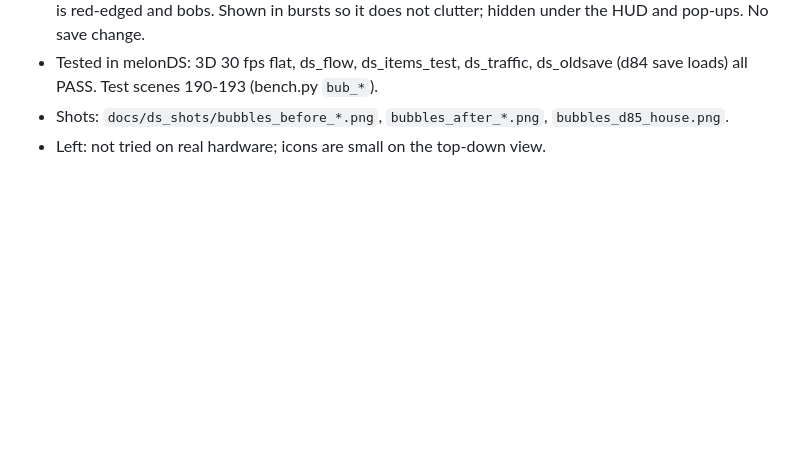
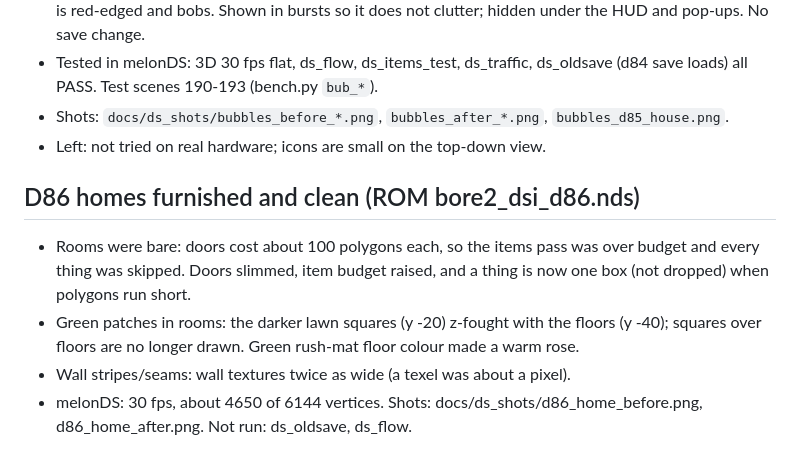
Before and after one commit to masong0508-lab/bore2, a Markdown page: docs/DSI_ROADMAP.md, the part around the change. Drawn GitHub-style; blank space fills up the shorter version.

```diff
--- a/docs/DSI_ROADMAP.md
+++ b/docs/DSI_ROADMAP.md
@@ -410,3 +410,9 @@ No press was dropped (seen = acted on) in any scene. The 3D stays 30 in every `b
 - Tested in melonDS: 3D 30 fps flat, ds_flow, ds_items_test, ds_traffic, ds_oldsave (d84 save loads) all PASS. Test scenes 190-193 (bench.py `bub_*`).
 - Shots: `docs/ds_shots/bubbles_before_*.png`, `bubbles_after_*.png`, `bubbles_d85_house.png`.
 - Left: not tried on real hardware; icons are small on the top-down view.
+
+## D86 homes furnished and clean (ROM bore2_dsi_d86.nds)
+- Rooms were bare: doors cost about 100 polygons each, so the items pass was over budget and every thing was skipped. Doors slimmed, item budget raised, and a thing is now one box (not dropped) when polygons run short.
+- Green patches in rooms: the darker lawn squares (y -20) z-fought with the floors (y -40); squares over floors are no longer drawn. Green rush-mat floor colour made a warm rose.
+- Wall stripes/seams: wall textures twice as wide (a texel was about a pixel).
+- melonDS: 30 fps, about 4650 of 6144 vertices. Shots: docs/ds_shots/d86_home_before.png, d86_home_after.png. Not run: ds_oldsave, ds_flow.
```
Also changed, not shown: docs/ds_shots/d86_home_after.png (added), docs/ds_shots/d86_home_before.png (added), 2 other files.
